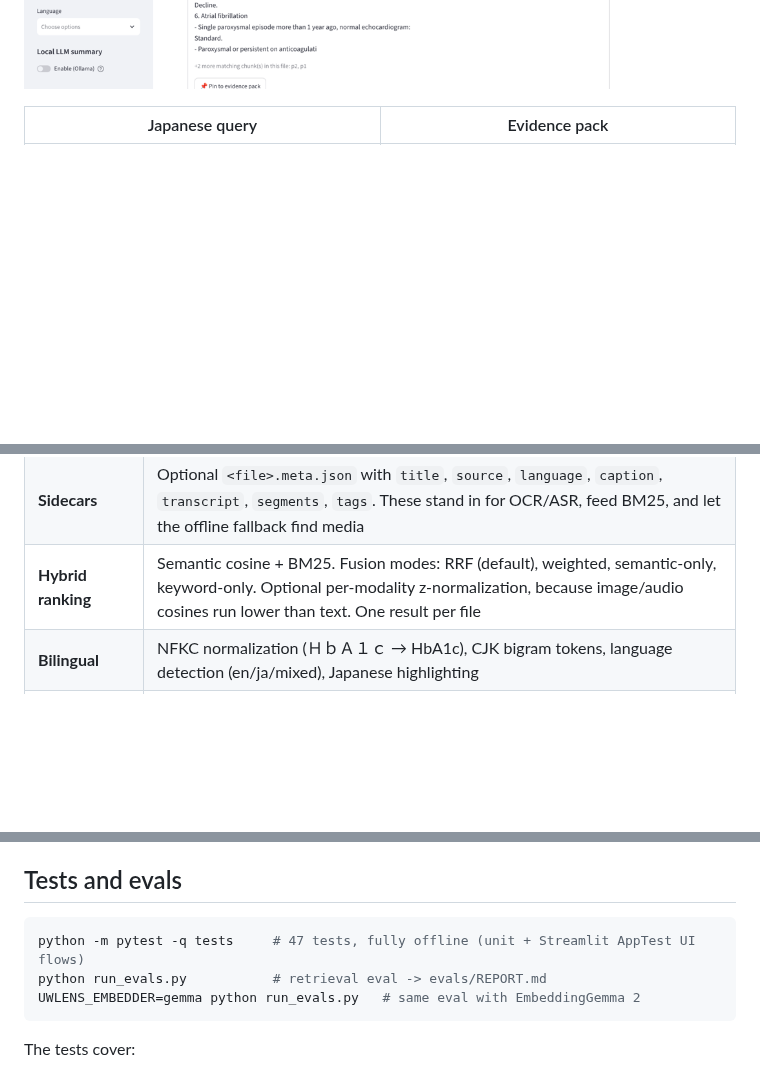
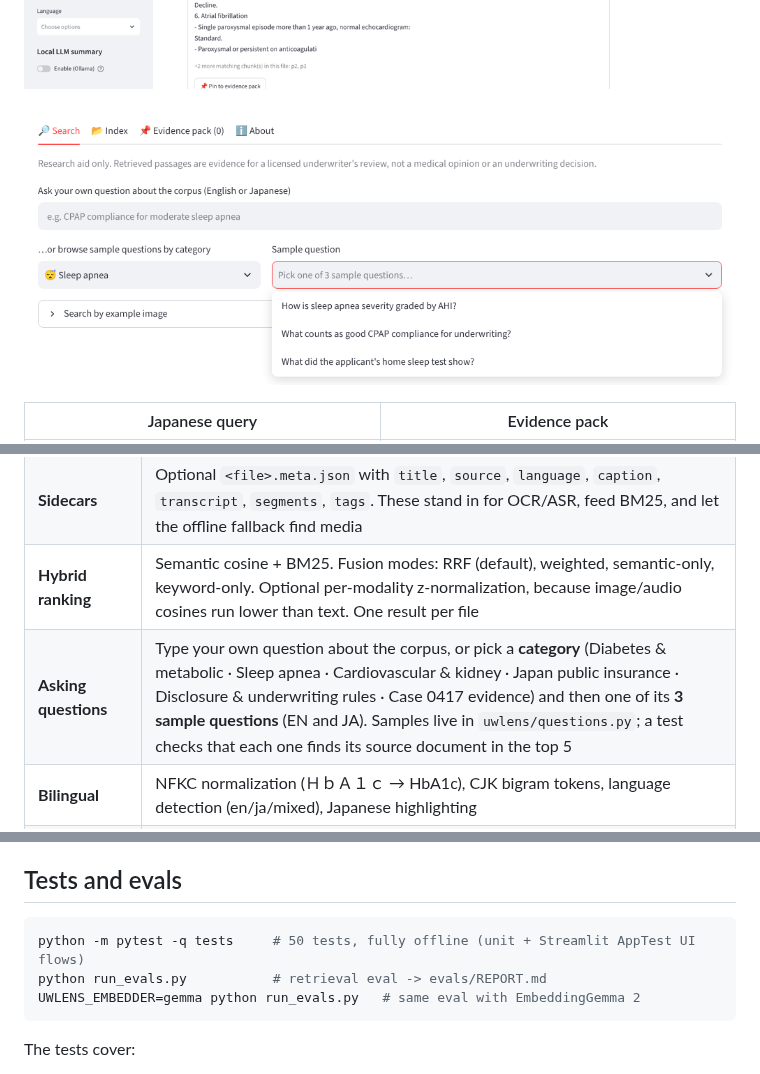
Before and after one commit to smkalle/vibe1, a Markdown page: uw-lens/README.md, 3 parts joined by grey strips. GitHub-like rendering; pictures changed too: uw-lens/screenshots/sample_questions.png (added); blank space fills up the shorter version.

````diff
--- a/uw-lens/README.md
+++ b/uw-lens/README.md
@@ -20,6 +20,8 @@ Everything runs on your machine.
 > MHLW publication, and it contains no real patient data.
 
 ![Search (English)](screenshots/search_en.png)
+
+![Sample question drop-downs](screenshots/sample_questions.png)
 
 | Japanese query | Evidence pack |
 |---|---|
@@ -55,6 +57,7 @@ license on the model page and run `huggingface-cli login`. After that, nothing l
 | **Modalities** | `.txt .md` · code `.py .js .ts .sql .json .yaml` · `.pdf` (per page) · images · audio (30 s windows, 16 kHz mono) · video |
 | **Sidecars** | Optional `<file>.meta.json` with `title`, `source`, `language`, `caption`, `transcript`, `segments`, `tags`. These stand in for OCR/ASR, feed BM25, and let the offline fallback find media |
 | **Hybrid ranking** | Semantic cosine + BM25. Fusion modes: RRF (default), weighted, semantic-only, keyword-only. Optional per-modality z-normalization, because image/audio cosines run lower than text. One result per file |
+| **Asking questions** | Type your own question about the corpus, or pick a **category** (Diabetes & metabolic · Sleep apnea · Cardiovascular & kidney · Japan public insurance · Disclosure & underwriting rules · Case 0417 evidence) and then one of its **3 sample questions** (EN and JA). Samples live in `uwlens/questions.py`; a test checks that each one finds its source document in the top 5 |
 | **Bilingual** | NFKC normalization (ＨｂＡ１ｃ → HbA1c), CJK bigram tokens, language detection (en/ja/mixed), Japanese highlighting |
 | **Filters** | Modality, source (`nih` / `japan` / `policy` / `case`, from the folder name or sidecar), language |
 | **PHI redaction** | On by default and applied *before embedding*. Masks emails, phones (US/JP), SSN, My Number, member/policy/被保険者番号 IDs, labelled names (`Patient name:` / `氏名：`) and dates of birth. Clinical values (HbA1c, BP, dates of tests) are kept. The indexer re-scans stored text and warns about anything left over |
@@ -91,7 +94,7 @@ Use EmbeddingGemma 2 for real semantic, cross-modal and cross-lingual retrieval.
 ## Tests and evals
 
 ```bash
-python -m pytest -q tests     # 47 tests, fully offline (unit + Streamlit AppTest UI flows)
+python -m pytest -q tests     # 50 tests, fully offline (unit + Streamlit AppTest UI flows)
 python run_evals.py           # retrieval eval -> evals/REPORT.md
 UWLENS_EMBEDDER=gemma python run_evals.py   # same eval with EmbeddingGemma 2
 ```
````
Also changed, not shown: AGENTS.md (+1 -0 lines), specs/uw-lens.md (+8 -1 lines), 4 other files.
